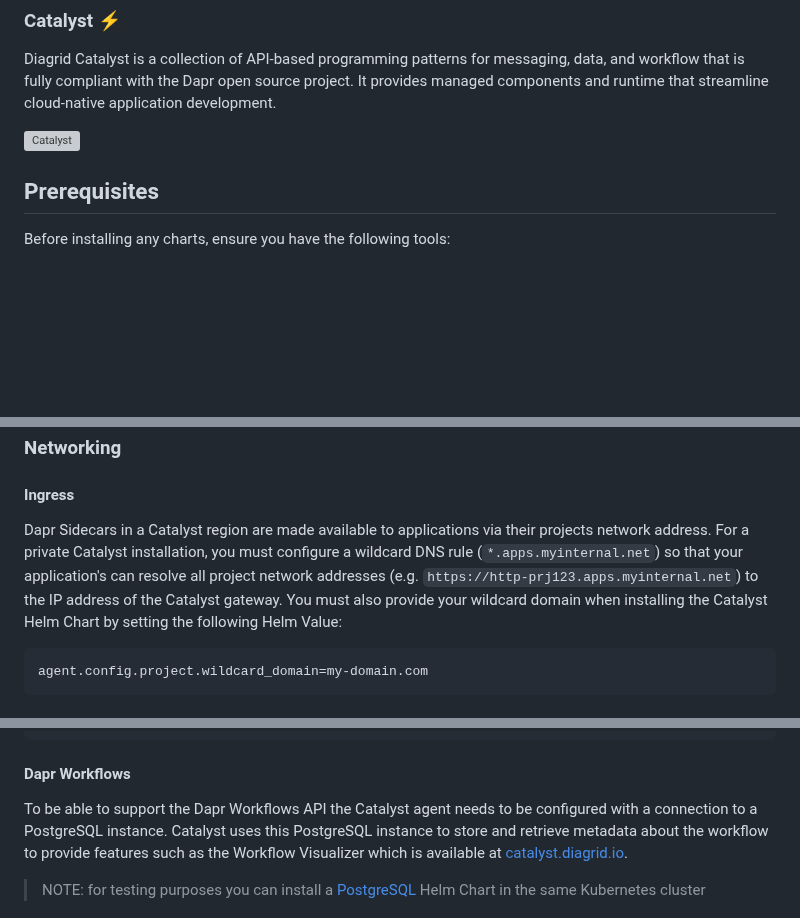
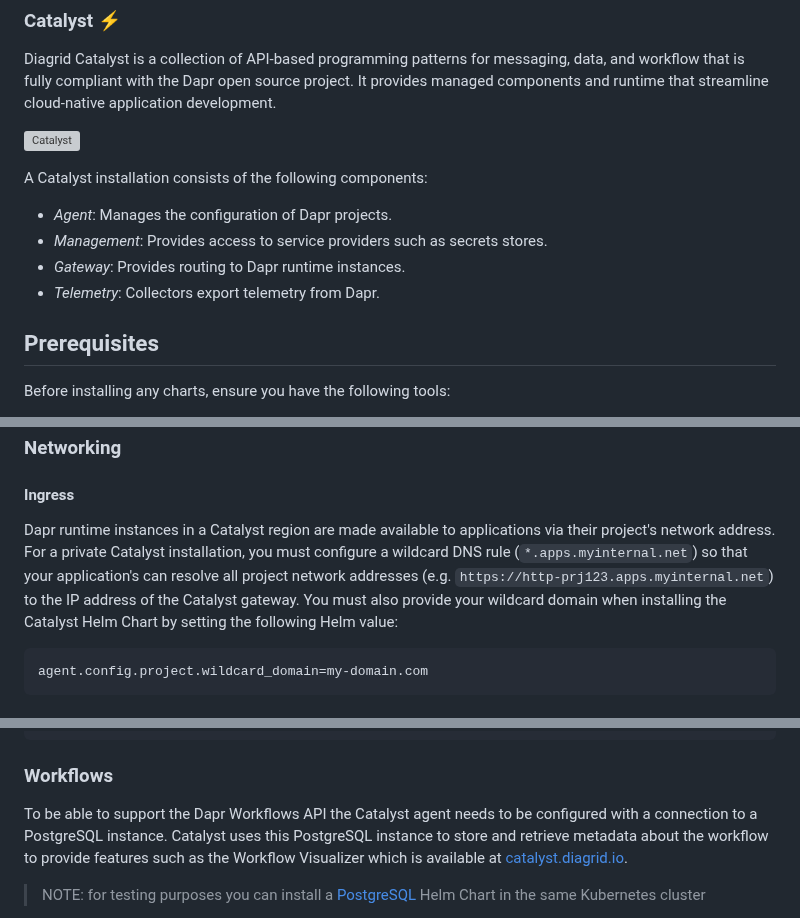
Before and after one commit to diagridio/charts, a Markdown page: README.md, 3 parts joined by grey strips. Rendered like a GitHub page; blank space fills up the shorter version; grey boxes are pictures that could not be loaded.

````diff
--- a/README.md
+++ b/README.md
@@ -11,6 +11,12 @@ This repository contains official Helm charts published by Diagrid for deploying
 Diagrid Catalyst is a collection of API-based programming patterns for messaging, data, and workflow that is fully compliant with the Dapr open source project. It provides managed components and runtime that streamline cloud-native application development.
 
 ![Catalyst](./assets/img/catalyst.svg)
+
+A Catalyst installation consists of the following components:
+- *Agent*: Manages the configuration of Dapr projects.
+- *Management*: Provides access to service providers such as secrets stores.
+- *Gateway*: Provides routing to Dapr runtime instances.
+- *Telemetry*: Collectors export telemetry from Dapr.
 
 ## Prerequisites
 
@@ -90,7 +96,7 @@ Now you're ready to start building you very first application. Head over to our
 ### Networking
 
 #### Ingress
-Dapr Sidecars in a Catalyst region are made available to applications via their projects network address. For a private Catalyst installation, you must configure a wildcard DNS rule (`*.apps.myinternal.net`) so that your application's can resolve all project network addresses (e.g. `https://http-prj123.apps.myinternal.net`) to the IP address of the Catalyst gateway. You must also provide your wildcard domain when installing the Catalyst Helm Chart by setting the following Helm Value:
+Dapr runtime instances in a Catalyst region are made available to applications via their project's network address. For a private Catalyst installation, you must configure a wildcard DNS rule (`*.apps.myinternal.net`) so that your application's can resolve all project network addresses (e.g. `https://http-prj123.apps.myinternal.net`) to the IP address of the Catalyst gateway. You must also provide your wildcard domain when installing the Catalyst Helm Chart by setting the following Helm value:
 ```
 agent.config.project.wildcard_domain=my-domain.com
 ```
@@ -114,7 +120,7 @@ global:
       secret_access_key: "key-secret"
 ```
 
-#### Dapr Workflows
+### Workflows
 To be able to support the Dapr Workflows API the Catalyst agent needs to be configured with a connection to a PostgreSQL instance. Catalyst uses this PostgreSQL instance to store and retrieve metadata about the workflow to provide features such as the Workflow Visualizer which is available at [catalyst.diagrid.io](https://catalyst.diagrid.io).
 
 > NOTE: for testing purposes you can install a [PostgreSQL](https://github.com/bitnami/charts/tree/main/bitnami/postgresql) Helm Chart in the same Kubernetes cluster
````
